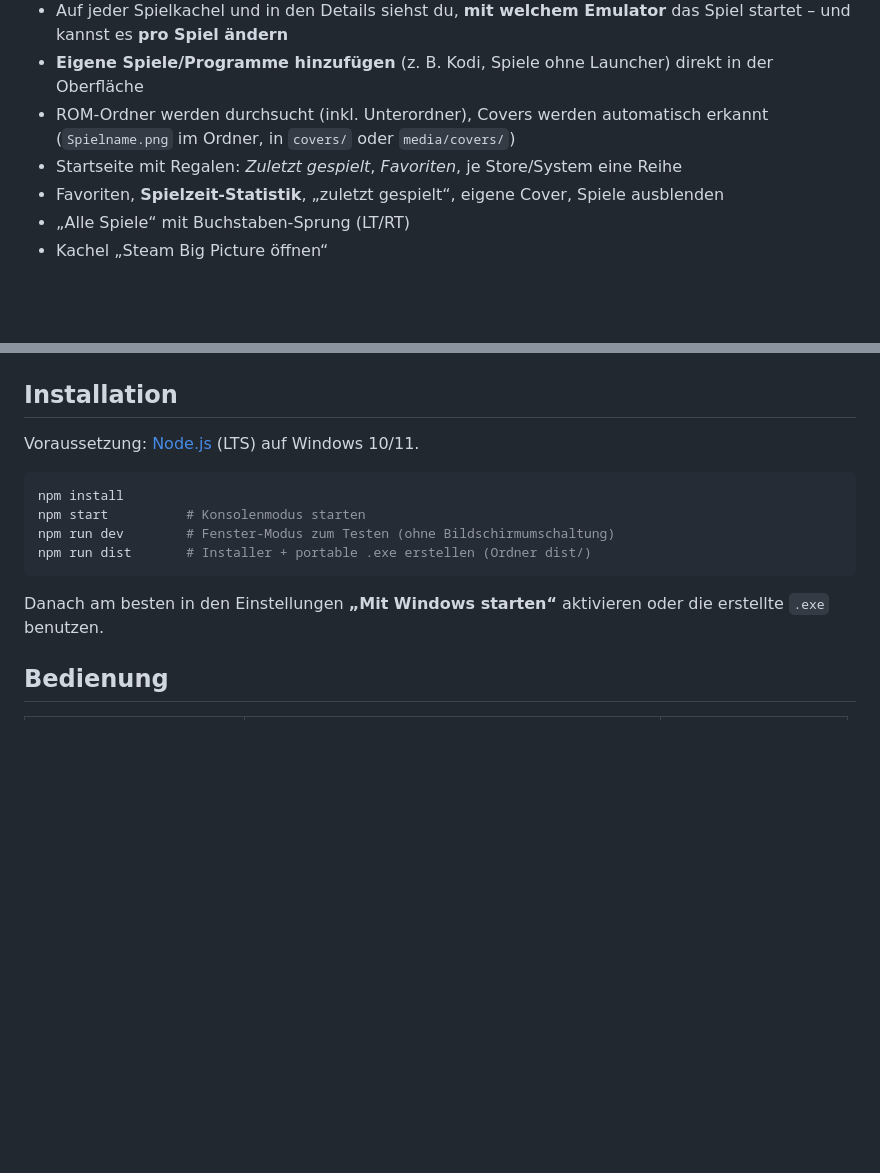
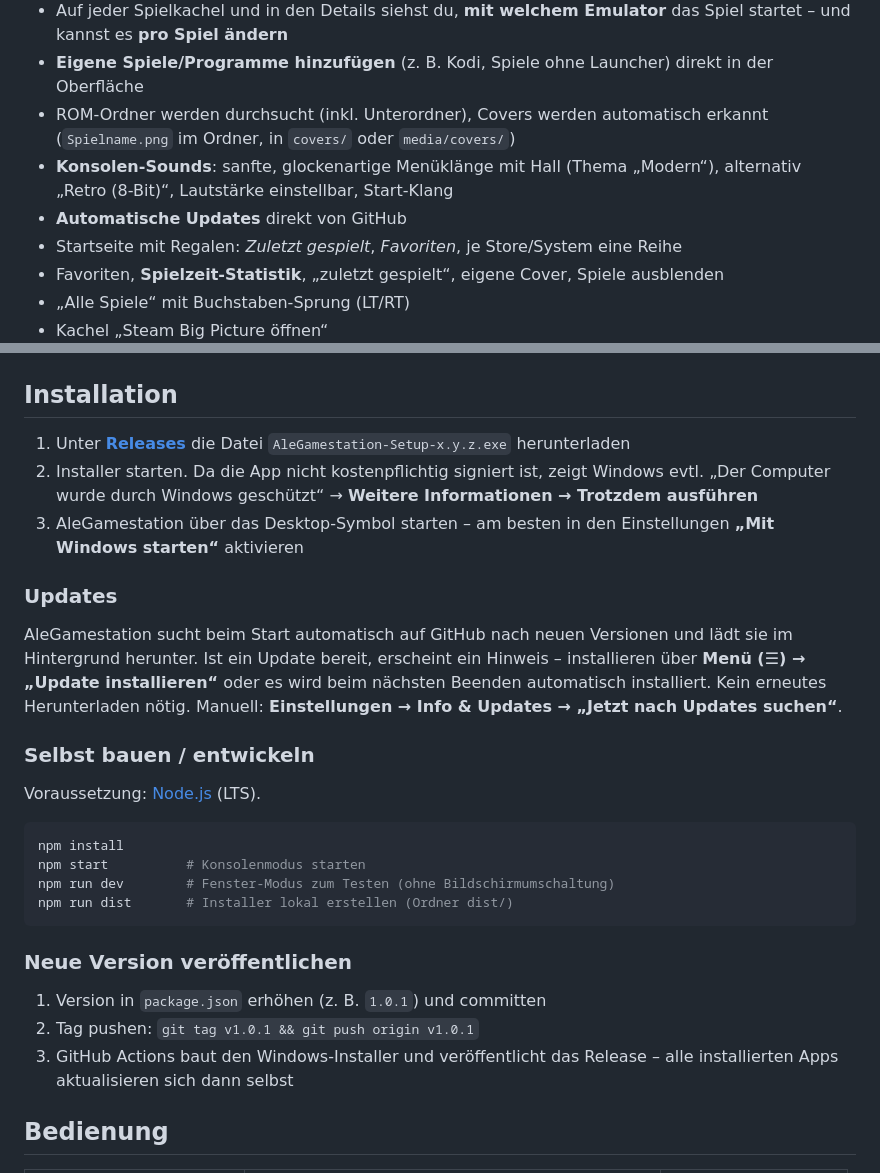
Before and after one commit to AleB-Roni/AleGamestation, a Markdown page: README.md, 2 parts joined by grey strips. Drawn GitHub-style; blank space fills up the shorter version.

````diff
--- a/README.md
+++ b/README.md
@@ -13,6 +13,8 @@ Alle Spiele (Steam, Epic, GOG, eigene) und Emulator-Spiele in einer modernen Obe
 - Auf jeder Spielkachel und in den Details siehst du, **mit welchem Emulator** das Spiel startet – und kannst es **pro Spiel ändern**
 - **Eigene Spiele/Programme hinzufügen** (z. B. Kodi, Spiele ohne Launcher) direkt in der Oberfläche
 - ROM-Ordner werden durchsucht (inkl. Unterordner), Covers werden automatisch erkannt (`Spielname.png` im Ordner, in `covers/` oder `media/covers/`)
+- **Konsolen-Sounds**: sanfte, glockenartige Menüklänge mit Hall (Thema „Modern“), alternativ „Retro (8-Bit)“, Lautstärke einstellbar, Start-Klang
+- **Automatische Updates** direkt von GitHub
 - Startseite mit Regalen: *Zuletzt gespielt*, *Favoriten*, je Store/System eine Reihe
 - Favoriten, **Spielzeit-Statistik**, „zuletzt gespielt“, eigene Cover, Spiele ausblenden
 - „Alle Spiele“ mit Buchstaben-Sprung (LT/RT)
@@ -37,16 +39,32 @@ Alle Spiele (Steam, Epic, GOG, eigene) und Emulator-Spiele in einer modernen Obe
 
 ## Installation
 
-Voraussetzung: [Node.js](https://nodejs.org) (LTS) auf Windows 10/11.
+1. Unter **[Releases](https://github.com/AleB-Roni/AleGamestation/releases/latest)** die Datei `AleGamestation-Setup-x.y.z.exe` herunterladen
+2. Installer starten. Da die App nicht kostenpflichtig signiert ist, zeigt Windows evtl. „Der Computer wurde durch Windows geschützt“ → **Weitere Informationen → Trotzdem ausführen**
+3. AleGamestation über das Desktop-Symbol starten – am besten in den Einstellungen **„Mit Windows starten“** aktivieren
+
+### Updates
+
+AleGamestation sucht beim Start automatisch auf GitHub nach neuen Versionen und lädt sie im Hintergrund herunter.
+Ist ein Update bereit, erscheint ein Hinweis – installieren über **Menü (☰) → „Update installieren“** oder es wird beim nächsten Beenden automatisch installiert. Kein erneutes Herunterladen nötig.
+Manuell: **Einstellungen → Info & Updates → „Jetzt nach Updates suchen“**.
+
+### Selbst bauen / entwickeln
+
+Voraussetzung: [Node.js](https://nodejs.org) (LTS).
 
 ```bash
 npm install
 npm start          # Konsolenmodus starten
 npm run dev        # Fenster-Modus zum Testen (ohne Bildschirmumschaltung)
-npm run dist       # Installer + portable .exe erstellen (Ordner dist/)
+npm run dist       # Installer lokal erstellen (Ordner dist/)
 ```
 
-Danach am besten in den Einstellungen **„Mit Windows starten“** aktivieren oder die erstellte `.exe` benutzen.
+### Neue Version veröffentlichen
+
+1. Version in `package.json` erhöhen (z. B. `1.0.1`) und committen
+2. Tag pushen: `git tag v1.0.1 && git push origin v1.0.1`
+3. GitHub Actions baut den Windows-Installer und veröffentlicht das Release – alle installierten Apps aktualisieren sich dann selbst
 
 ## Bedienung
 
````
Also changed, not shown: build/icon.png (added), docs/start.png, 11 other files.
